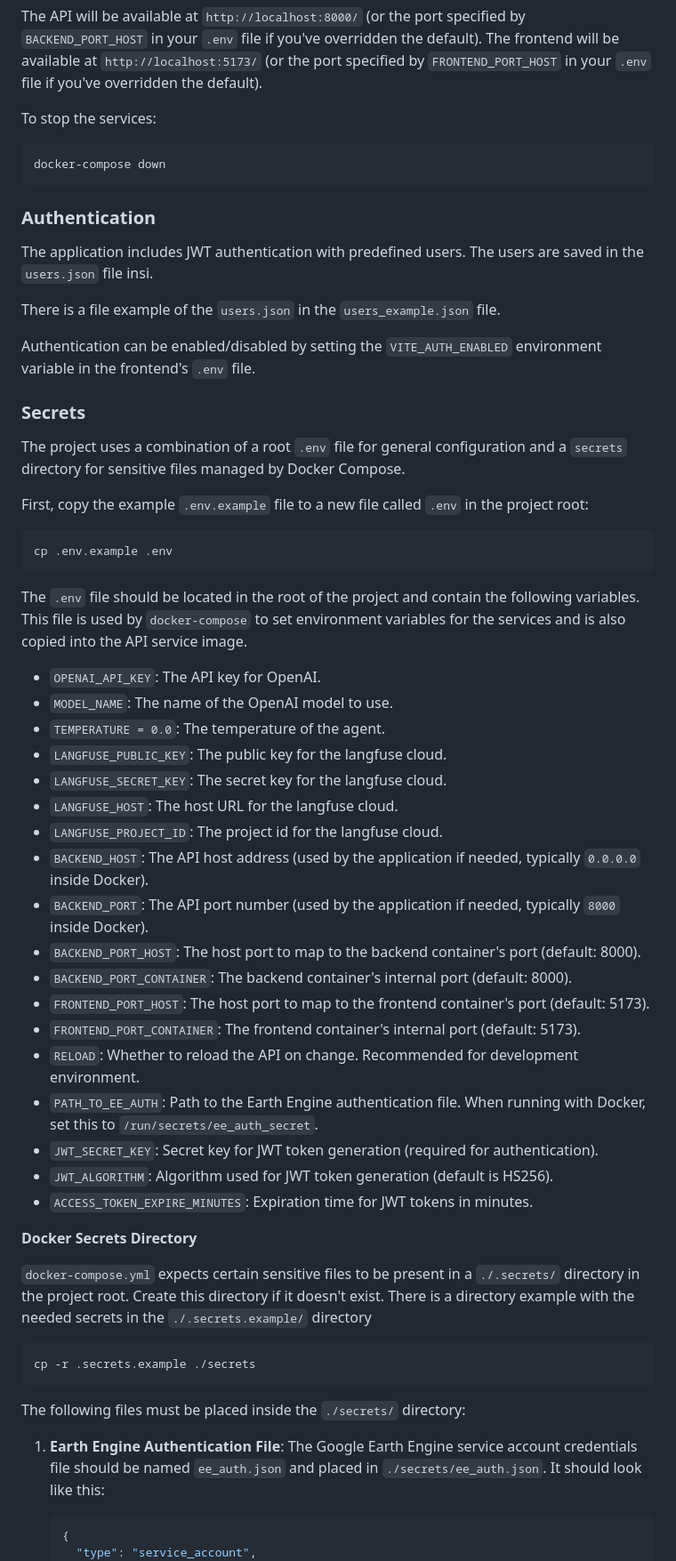
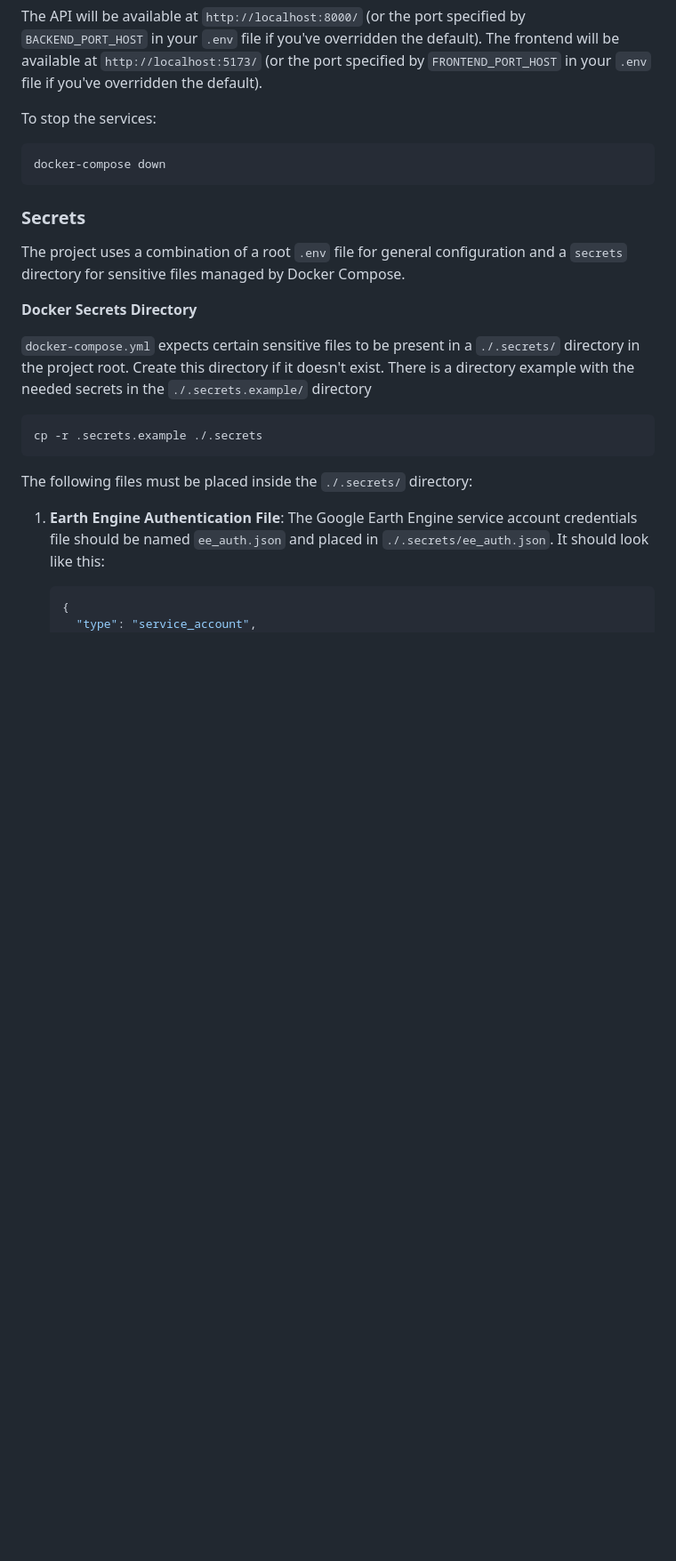
Before and after one commit to tryolabs/unicef-geospatial, a Markdown page: README.md, the part around one of its changes. Shown at 89% size. Rendered like a GitHub page; blank space fills up the shorter version.

Commit message:
chore: update README

````diff
--- a/README.md
+++ b/README.md
@@ -38,57 +37,22 @@ To stop the services:
 docker-compose down
 ```
 
-### Authentication
-
-The application includes JWT authentication with predefined users. The users are saved in the `users.json` file insi.
-
-There is a file example of the `users.json` in the `users_example.json` file.
-
-Authentication can be enabled/disabled by setting the `VITE_AUTH_ENABLED` environment variable in the frontend's `.env` file.
-
 ### Secrets
 
 The project uses a combination of a root `.env` file for general configuration and a `secrets` directory for sensitive files managed by Docker Compose.
-
-First, copy the example `.env.example` file to a new file called `.env` in the project root:
-
-```bash
-cp .env.example .env
-```
-
-The `.env` file should be located in the root of the project and contain the following variables. This file is used by `docker-compose` to set environment variables for the services and is also copied into the API service image.
-
-- `OPENAI_API_KEY`: The API key for OpenAI.
-- `MODEL_NAME`: The name of the OpenAI model to use.
-- `TEMPERATURE = 0.0`: The temperature of the agent.
-- `LANGFUSE_PUBLIC_KEY`: The public key for the langfuse cloud.
-- `LANGFUSE_SECRET_KEY`: The secret key for the langfuse cloud.
-- `LANGFUSE_HOST`: The host URL for the langfuse cloud.
-- `LANGFUSE_PROJECT_ID`: The project id for the langfuse cloud.
-- `BACKEND_HOST`: The API host address (used by the application if needed, typically `0.0.0.0` inside Docker).
-- `BACKEND_PORT`: The API port number (used by the application if needed, typically `8000` inside Docker).
-- `BACKEND_PORT_HOST`: The host port to map to the backend container's port (default: 8000).
-- `BACKEND_PORT_CONTAINER`: The backend container's internal port (default: 8000).
-- `FRONTEND_PORT_HOST`: The host port to map to the frontend container's port (default: 5173).
-- `FRONTEND_PORT_CONTAINER`: The frontend container's internal port (default: 5173).
-- `RELOAD`: Whether to reload the API on change. Recommended for development environment.
-- `PATH_TO_EE_AUTH`: Path to the Earth Engine authentication file. When running with Docker, set this to `/run/secrets/ee_auth_secret`.
-- `JWT_SECRET_KEY`: Secret key for JWT token generation (required for authentication).
-- `JWT_ALGORITHM`: Algorithm used for JWT token generation (default is HS256).
-- `ACCESS_TOKEN_EXPIRE_MINUTES`: Expiration time for JWT tokens in minutes.
 
 **Docker Secrets Directory**
 
 `docker-compose.yml` expects certain sensitive files to be present in a `./.secrets/` directory in the project root. Create this directory if it doesn't exist. There is a directory example with the needed secrets in the `./.secrets.example/` directory
 
 ```bash
-cp -r .secrets.example ./secrets
+cp -r .secrets.example ./.secrets
 ```
 
-The following files must be placed inside the `./secrets/` directory:
+The following files must be placed inside the `./.secrets/` directory:
 
 1.  **Earth Engine Authentication File**:
-    The Google Earth Engine service account credentials file should be named `ee_auth.json` and placed in `./secrets/ee_auth.json`.
+    The Google Earth Engine service account credentials file should be named `ee_auth.json` and placed in `./.secrets/ee_auth.json`.
     It should look like this:
 
     ```json
````
Also changed, not shown: other parts of README.md (+45 -5 lines).
